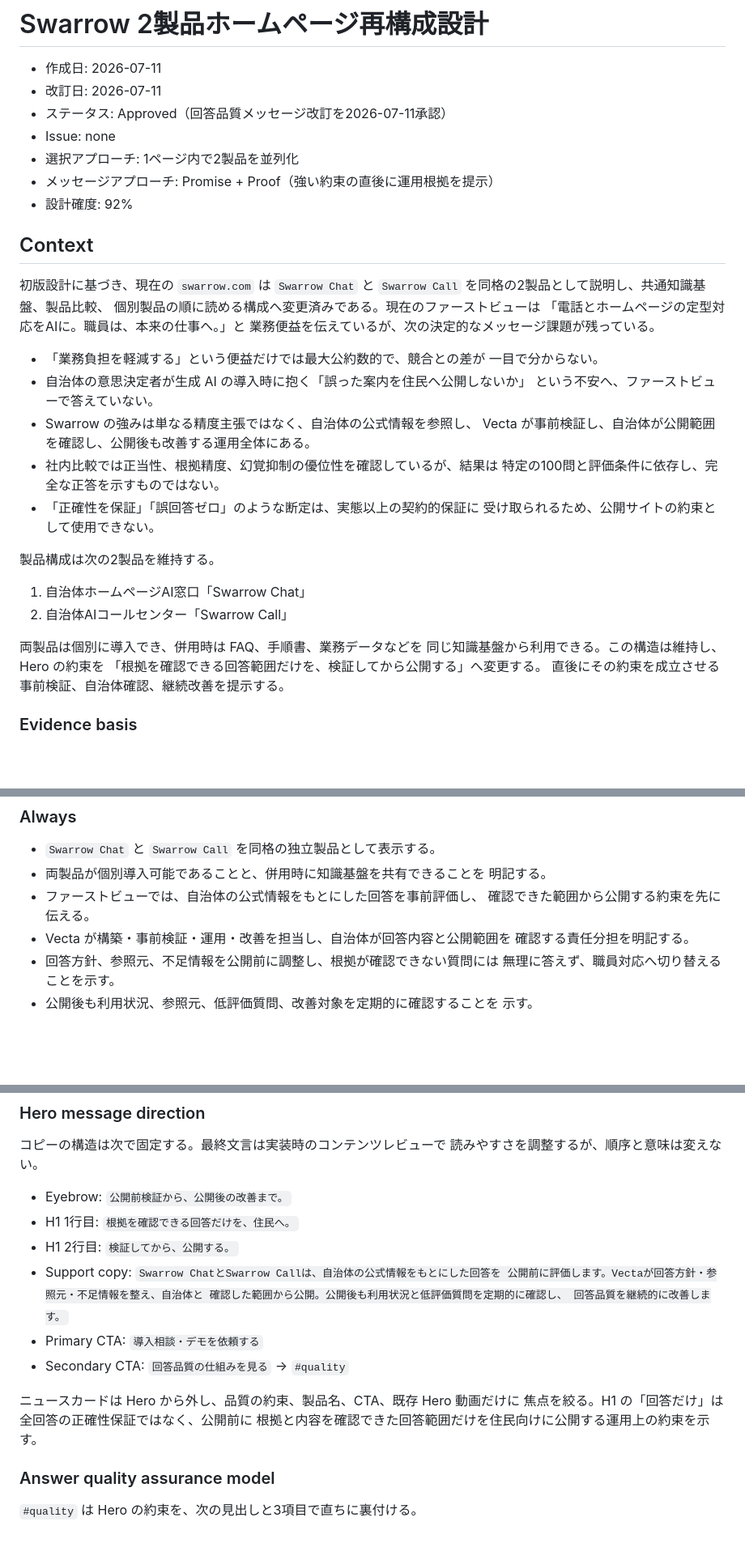
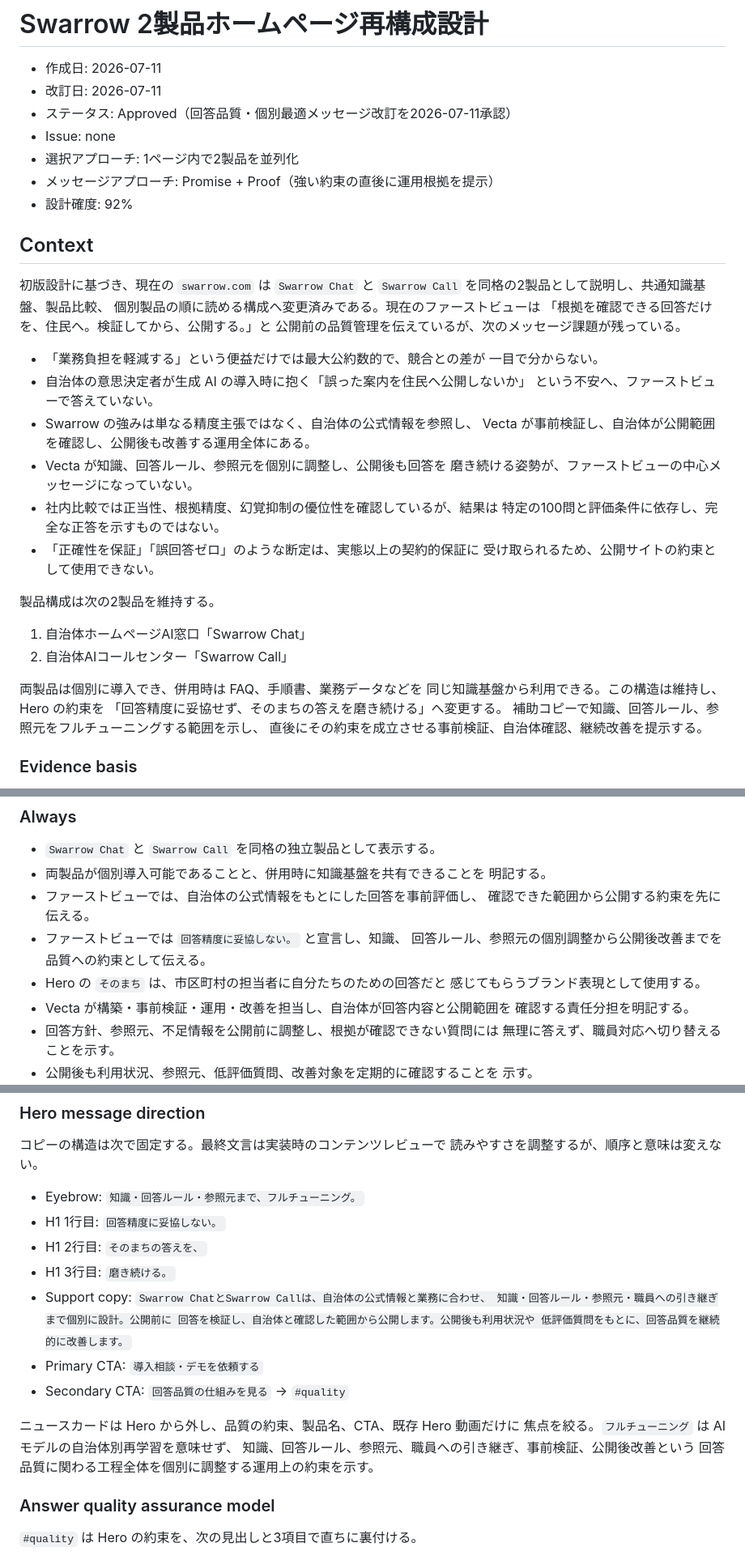
Before and after one commit to vectajp/swarrow.com, a Markdown page: docs/plans/2026-07-11-swarrow-two-product-homepage-design.md, 3 parts joined by grey strips. Shown at 81% size. Drawn GitHub-style; blank space fills up the shorter version.

Commit message:
docs(plans): Heroコピーの個別最適メッセージを承認

```diff
--- a/docs/plans/2026-07-11-swarrow-two-product-homepage-design.md
+++ b/docs/plans/2026-07-11-swarrow-two-product-homepage-design.md
@@ -2,7 +2,7 @@
 
 - 作成日: 2026-07-11
 - 改訂日: 2026-07-11
-- ステータス: Approved（回答品質メッセージ改訂を2026-07-11承認）
+- ステータス: Approved（回答品質・個別最適メッセージ改訂を2026-07-11承認）
 - Issue: none
 - 選択アプローチ: 1ページ内で2製品を並列化
 - メッセージアプローチ: Promise + Proof（強い約束の直後に運用根拠を提示）
@@ -13,8 +13,8 @@
 初版設計に基づき、現在の `swarrow.com` は `Swarrow Chat` と
 `Swarrow Call` を同格の2製品として説明し、共通知識基盤、製品比較、
 個別製品の順に読める構成へ変更済みである。現在のファーストビューは
-「電話とホームページの定型対応をAIに。職員は、本来の仕事へ。」と
-業務便益を伝えているが、次の決定的なメッセージ課題が残っている。
+「根拠を確認できる回答だけを、住民へ。検証してから、公開する。」と
+公開前の品質管理を伝えているが、次のメッセージ課題が残っている。
 
 - 「業務負担を軽減する」という便益だけでは最大公約数的で、競合との差が
   一目で分からない。
@@ -22,6 +22,8 @@
   という不安へ、ファーストビューで答えていない。
 - Swarrow の強みは単なる精度主張ではなく、自治体の公式情報を参照し、
   Vecta が事前検証し、自治体が公開範囲を確認し、公開後も改善する運用全体にある。
+- Vecta が知識、回答ルール、参照元を個別に調整し、公開後も回答を
+  磨き続ける姿勢が、ファーストビューの中心メッセージになっていない。
 - 社内比較では正当性、根拠精度、幻覚抑制の優位性を確認しているが、結果は
   特定の100問と評価条件に依存し、完全な正答を示すものではない。
 - 「正確性を保証」「誤回答ゼロ」のような断定は、実態以上の契約的保証に
@@ -34,7 +36,8 @@
 
 両製品は個別に導入でき、併用時は FAQ、手順書、業務データなどを
 同じ知識基盤から利用できる。この構造は維持し、Hero の約束を
-「根拠を確認できる回答範囲だけを、検証してから公開する」へ変更する。
+「回答精度に妥協せず、そのまちの答えを磨き続ける」へ変更する。
+補助コピーで知識、回答ルール、参照元をフルチューニングする範囲を示し、
 直後にその約束を成立させる事前検証、自治体確認、継続改善を提示する。
 
 ### Evidence basis
@@ -83,6 +86,10 @@
   明記する。
 - ファーストビューでは、自治体の公式情報をもとにした回答を事前評価し、
   確認できた範囲から公開する約束を先に伝える。
+- ファーストビューでは `回答精度に妥協しない。` と宣言し、知識、
+  回答ルール、参照元の個別調整から公開後改善までを品質への約束として伝える。
+- Hero の `そのまち` は、市区町村の担当者に自分たちのための回答だと
+  感じてもらうブランド表現として使用する。
 - Vecta が構築・事前検証・運用・改善を担当し、自治体が回答内容と公開範囲を
   確認する責任分担を明記する。
 - 回答方針、参照元、不足情報を公開前に調整し、根拠が確認できない質問には
@@ -163,20 +170,22 @@
 コピーの構造は次で固定する。最終文言は実装時のコンテンツレビューで
 読みやすさを調整するが、順序と意味は変えない。
 
-- Eyebrow: `公開前検証から、公開後の改善まで。`
-- H1 1行目: `根拠を確認できる回答だけを、住民へ。`
-- H1 2行目: `検証してから、公開する。`
+- Eyebrow: `知識・回答ルール・参照元まで、フルチューニング。`
+- H1 1行目: `回答精度に妥協しない。`
+- H1 2行目: `そのまちの答えを、`
+- H1 3行目: `磨き続ける。`
 - Support copy:
-  `Swarrow ChatとSwarrow Callは、自治体の公式情報をもとにした回答を
-  公開前に評価します。Vectaが回答方針・参照元・不足情報を整え、自治体と
-  確認した範囲から公開。公開後も利用状況と低評価質問を定期的に確認し、
-  回答品質を継続的に改善します。`
+  `Swarrow ChatとSwarrow Callは、自治体の公式情報と業務に合わせ、
+  知識・回答ルール・参照元・職員への引き継ぎまで個別に設計。公開前に
+  回答を検証し、自治体と確認した範囲から公開します。公開後も利用状況や
+  低評価質問をもとに、回答品質を継続的に改善します。`
 - Primary CTA: `導入相談・デモを依頼する`
 - Secondary CTA: `回答品質の仕組みを見る` → `#quality`
 
 ニュースカードは Hero から外し、品質の約束、製品名、CTA、既存 Hero 動画だけに
-焦点を絞る。H1 の「回答だけ」は全回答の正確性保証ではなく、公開前に
-根拠と内容を確認できた回答範囲だけを住民向けに公開する運用上の約束を示す。
+焦点を絞る。`フルチューニング` は AI モデルの自治体別再学習を意味せず、
+知識、回答ルール、参照元、職員への引き継ぎ、事前検証、公開後改善という
+回答品質に関わる工程全体を個別に調整する運用上の約束を示す。
 
 ### Answer quality assurance model
 
```
Also changed, not shown: other parts of docs/plans/2026-07-11-swarrow-two-product-homepage-design.md (+12 -5 lines).
